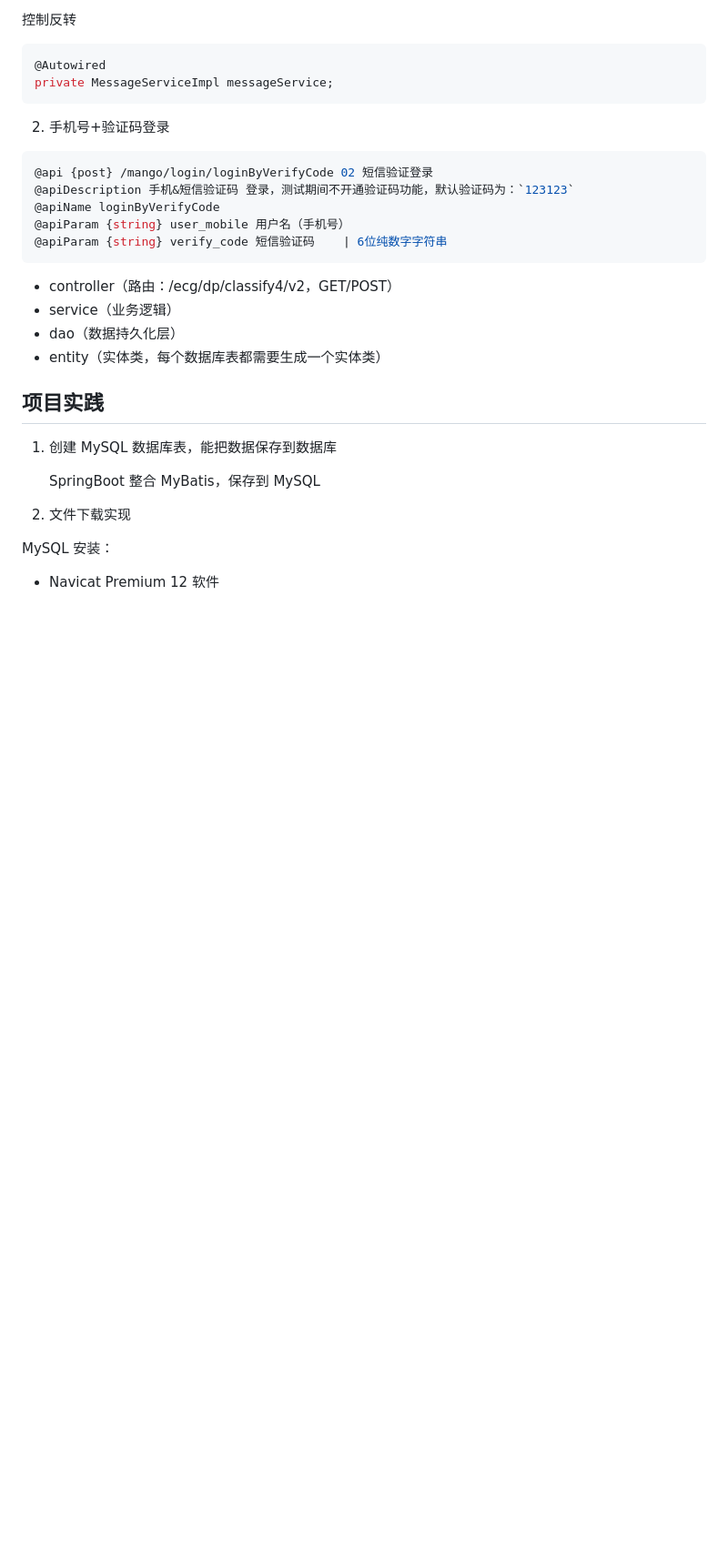
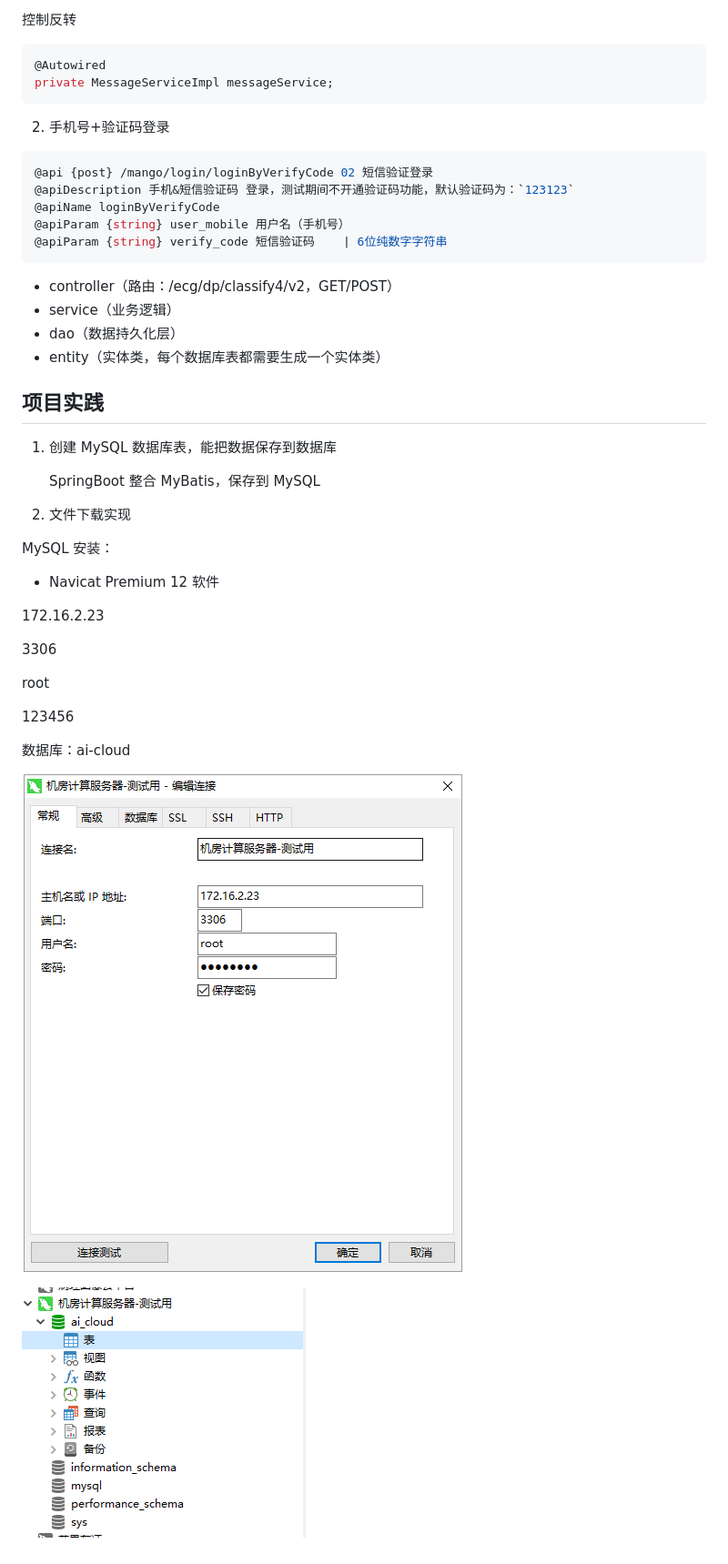
Before and after one commit to frank-lam/backend-study, a Markdown page: springboot-day2-190122/README.md, the part around the change. Shown: that part at 91% size. GitHub-like rendering; pictures changed too: springboot-day2-190122/assets/1548168476652.png (added), springboot-day2-190122/assets/1548168489457.png (added); blank space fills up the shorter version.

Commit message:
测试数据库

```diff
--- a/springboot-day2-190122/README.md
+++ b/springboot-day2-190122/README.md
@@ -63,3 +63,17 @@ private MessageServiceImpl messageService;
 MySQL 安装：
 
 - Navicat Premium 12 软件
+
+172.16.2.23
+
+3306
+
+root
+
+123456
+
+数据库：ai-cloud
+
+![1548168476652](assets/1548168476652.png)
+
+![1548168489457](assets/1548168489457.png)
```
